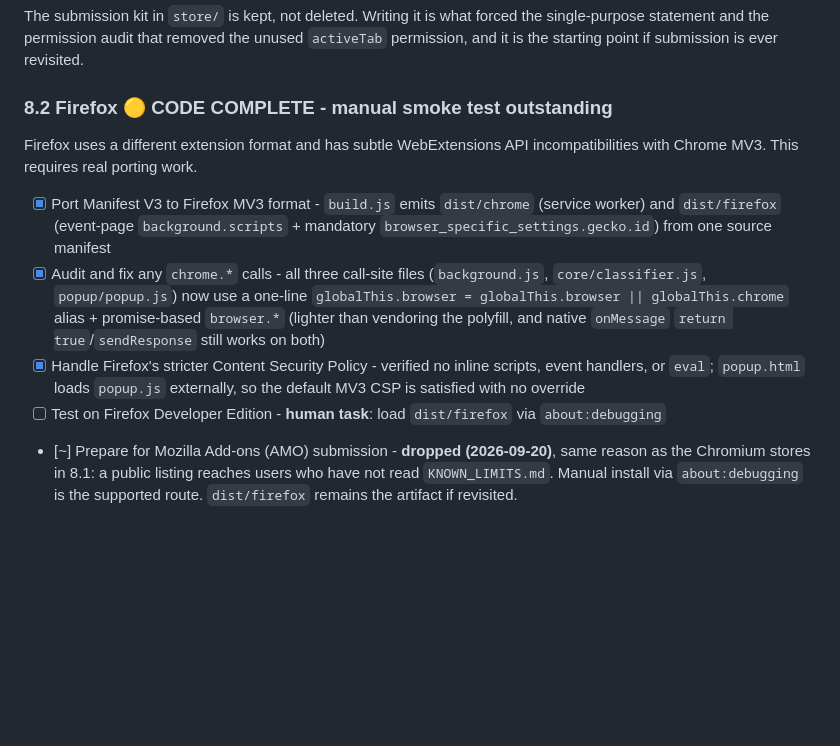
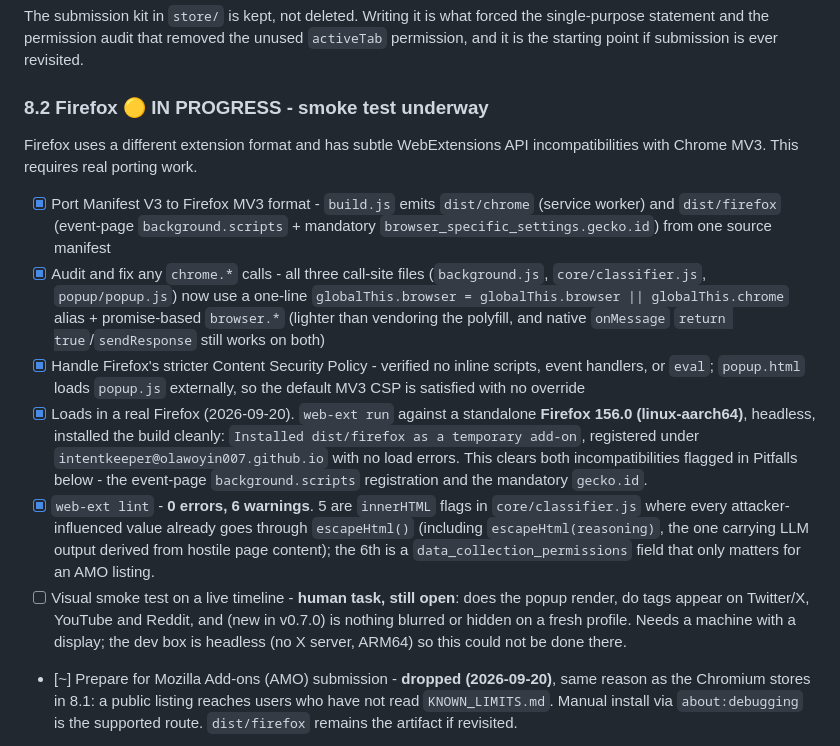
Before and after one commit to Olawoyin007/intentKeeper, a Markdown page: ROADMAP.md, the part around the change. GitHub-like rendering; blank space fills up the shorter version.

Commit message:
docs: Firefox loads in a real browser, phase 8.2 in progress
web-ext run against a standalone Firefox 156.0 (linux-aarch64), headless:
"Installed dist/firefox as a temporary add-on", registered under
intentkeeper@olawoyin007.github.io, no load errors. That clears the two
incompatibilities the phase called out as the hard parts - event-page
background.scripts registration, and the mandatory gecko.id.

web-ext lint is 0 errors, 6 warnings. Five are innerHTML flags the linter
cannot see through: every attacker-influenced value is escapeHtml()-wrapped,
including escapeHtml(reasoning), which is the one carrying LLM output derived
from hostile page content. The sixth is an AMO-listing field, moot now.

Status is IN PROGRESS rather than COMPLETE because the visual check on a live
timeline has not been done - it needs a display and this box is headless ARM64
with no X server. That is also the check that would catch the v0.7.0 default
flip failing, since a fresh profile should now blur and hide nothing.

```diff
--- a/ROADMAP.md
+++ b/ROADMAP.md
@@ -365,14 +365,29 @@ the single-purpose statement and the permission audit that removed the unused
 `activeTab` permission, and it is the starting point if submission is ever
 revisited.
 
-### 8.2 Firefox 🟡 CODE COMPLETE - manual smoke test outstanding
+### 8.2 Firefox 🟡 IN PROGRESS - smoke test underway
 
 Firefox uses a different extension format and has subtle WebExtensions API incompatibilities with Chrome MV3. This requires real porting work.
 
 - [x] Port Manifest V3 to Firefox MV3 format - `build.js` emits `dist/chrome` (service worker) and `dist/firefox` (event-page `background.scripts` + mandatory `browser_specific_settings.gecko.id`) from one source manifest
 - [x] Audit and fix any `chrome.*` calls - all three call-site files (`background.js`, `core/classifier.js`, `popup/popup.js`) now use a one-line `globalThis.browser = globalThis.browser || globalThis.chrome` alias + promise-based `browser.*` (lighter than vendoring the polyfill, and native `onMessage` `return true`/`sendResponse` still works on both)
 - [x] Handle Firefox's stricter Content Security Policy - verified no inline scripts, event handlers, or `eval`; `popup.html` loads `popup.js` externally, so the default MV3 CSP is satisfied with no override
-- [ ] Test on Firefox Developer Edition - **human task**: load `dist/firefox` via `about:debugging`
+- [x] Loads in a real Firefox (2026-09-20). `web-ext run` against a standalone
+      **Firefox 156.0 (linux-aarch64)**, headless, installed the build cleanly:
+      `Installed dist/firefox as a temporary add-on`, registered under
+      `intentkeeper@olawoyin007.github.io` with no load errors. This clears both
+      incompatibilities flagged in Pitfalls below - the event-page
+      `background.scripts` registration and the mandatory `gecko.id`.
+- [x] `web-ext lint` - **0 errors, 6 warnings**. 5 are `innerHTML` flags in
+      `core/classifier.js` where every attacker-influenced value already goes
+      through `escapeHtml()` (including `escapeHtml(reasoning)`, the one carrying
+      LLM output derived from hostile page content); the 6th is a
+      `data_collection_permissions` field that only matters for an AMO listing.
+- [ ] Visual smoke test on a live timeline - **human task, still open**: does the
+      popup render, do tags appear on Twitter/X, YouTube and Reddit, and (new in
+      v0.7.0) is nothing blurred or hidden on a fresh profile. Needs a machine
+      with a display; the dev box is headless (no X server, ARM64) so this could
+      not be done there.
 - [~] Prepare for Mozilla Add-ons (AMO) submission - **dropped (2026-09-20)**,
       same reason as the Chromium stores in 8.1: a public listing reaches users
       who have not read `KNOWN_LIMITS.md`. Manual install via `about:debugging`
```
